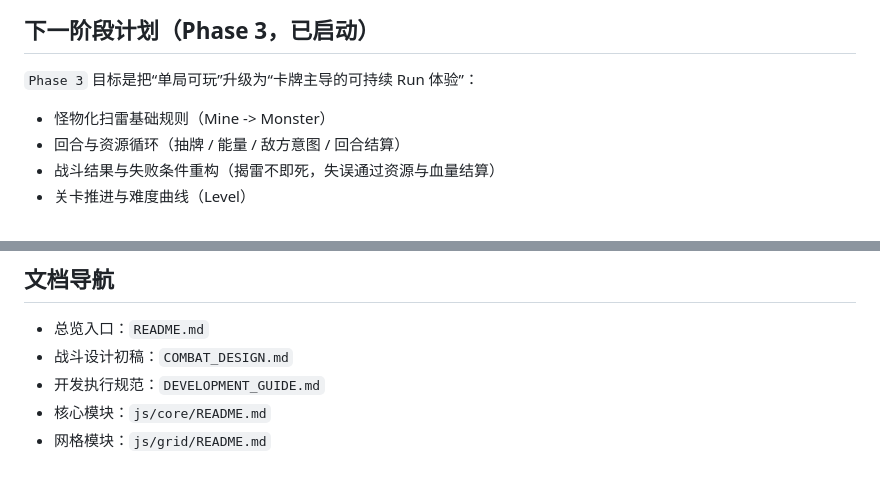
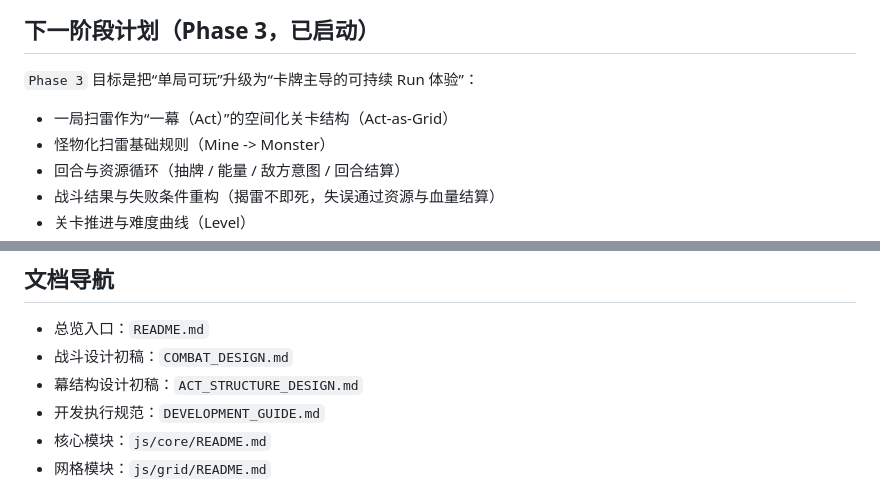
Before and after one commit to JourneyHans/MBProj, a Markdown page: ROADMAP.md, 2 parts joined by grey strips. Rendered like a GitHub page.

```diff
--- a/ROADMAP.md
+++ b/ROADMAP.md
@@ -93,6 +93,7 @@ Phase 5: ░░░░░░░░░░░░░░░░░░░░   0%  📋
 
 `Phase 3` 目标是把“单局可玩”升级为“卡牌主导的可持续 Run 体验”：
 
+- 一局扫雷作为“一幕（Act）”的空间化关卡结构（Act-as-Grid）
 - 怪物化扫雷基础规则（Mine -> Monster）
 - 回合与资源循环（抽牌 / 能量 / 敌方意图 / 回合结算）
 - 战斗结果与失败条件重构（揭雷不即死，失误通过资源与血量结算）
@@ -152,6 +153,7 @@ Phase 5: ░░░░░░░░░░░░░░░░░░░░   0%  📋
 
 - 总览入口：`README.md`
 - 战斗设计初稿：`COMBAT_DESIGN.md`
+- 幕结构设计初稿：`ACT_STRUCTURE_DESIGN.md`
 - 开发执行规范：`DEVELOPMENT_GUIDE.md`
 - 核心模块：`js/core/README.md`
 - 网格模块：`js/grid/README.md`
```
Also changed, not shown: ACT_STRUCTURE_DESIGN.md (added, +171 -0 lines), RELEASE_NOTES.md (+1 -0 lines).
